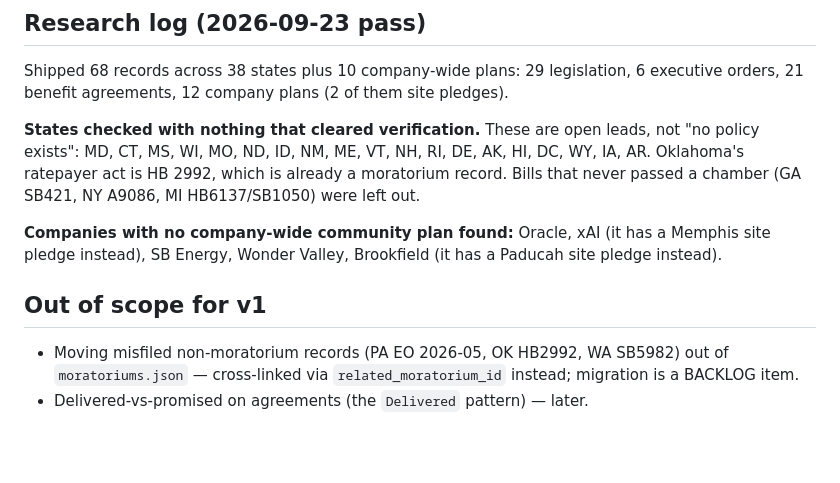
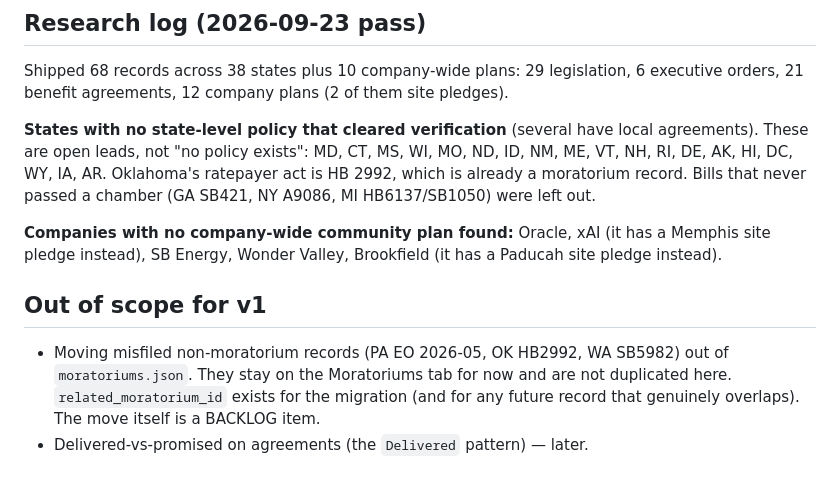
Before and after one commit to pranava0x0/datacentercommunitybenefits, a Markdown page: SPEC_POLICIES_TAB.md, the part around the change. GitHub-like rendering; blank space fills up the shorter version.

Commit message:
docs: clarify the policies research log and the moratorium-overlap plan

```diff
--- a/SPEC_POLICIES_TAB.md
+++ b/SPEC_POLICIES_TAB.md
@@ -100,8 +100,8 @@ Shipped 68 records across 38 states plus 10 company-wide plans: 29
 legislation, 6 executive orders, 21 benefit agreements, 12 company plans
 (2 of them site pledges).
 
-**States checked with nothing that cleared verification.** These are open
-leads, not "no policy exists": MD, CT, MS, WI, MO, ND, ID, NM, ME, VT, NH,
+**States with no state-level policy that cleared verification** (several
+have local agreements). These are open leads, not "no policy exists": MD, CT, MS, WI, MO, ND, ID, NM, ME, VT, NH,
 RI, DE, AK, HI, DC, WY, IA, AR. Oklahoma's ratepayer act is HB 2992, which is
 already a moratorium record. Bills that never passed a chamber (GA SB421, NY
 A9086, MI HB6137/SB1050) were left out.
@@ -113,6 +113,8 @@ a Paducah site pledge instead).
 ## Out of scope for v1
 
 - Moving misfiled non-moratorium records (PA EO 2026-05, OK HB2992, WA
-  SB5982) out of `moratoriums.json` — cross-linked via
-  `related_moratorium_id` instead; migration is a BACKLOG item.
+  SB5982) out of `moratoriums.json`. They stay on the Moratoriums tab for
+  now and are not duplicated here. `related_moratorium_id` exists for the
+  migration (and for any future record that genuinely overlaps). The move
+  itself is a BACKLOG item.
 - Delivered-vs-promised on agreements (the `Delivered` pattern) — later.
```
